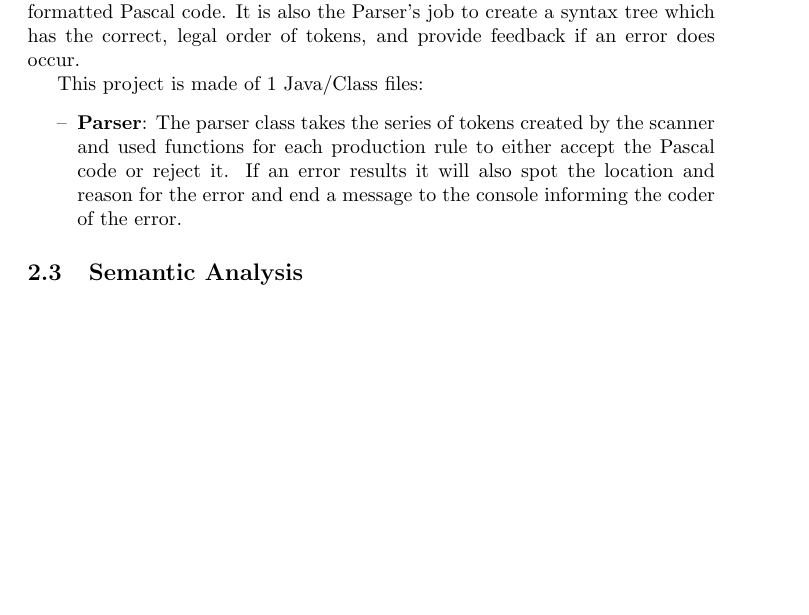
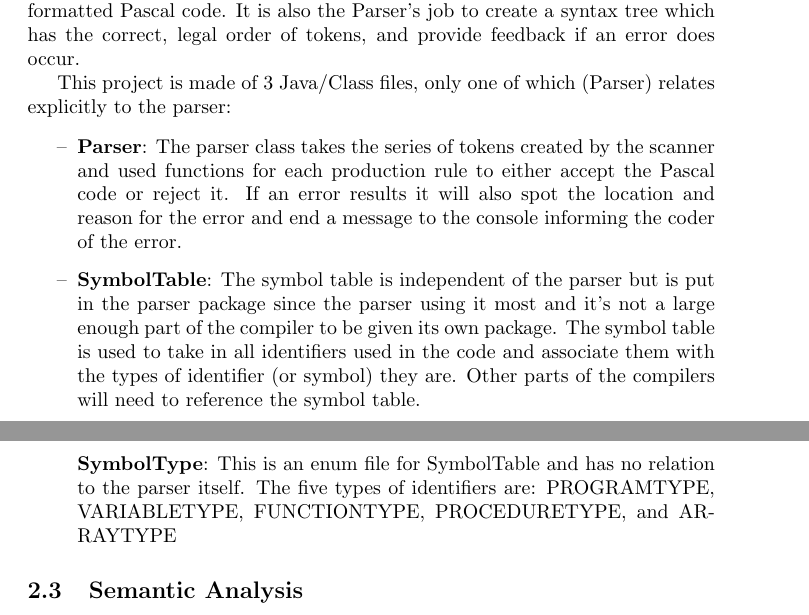
Before and after one commit to cryptojojo/Mini-Pascal-to-Mips-Compiler, a LaTeX document (Documentation/SDD.tex): part of page 2 of 3 before the commit and two parts of pages 2 and 3 of 3 after it, the two joined at a grey line, cut so that both start at the same text, the shorter picture padded with empty space. Compiled offline with pdfLaTeX.

Commit message:
Added the symbol table to the SDD - need to update change log

```diff
--- a/Documentation/SDD.tex
+++ b/Documentation/SDD.tex
@@ -64,12 +64,17 @@ Illegal symbols and sequences not accepted by our simple pascal compiler will ha
 
 The parser takes the tokens from the scanner and verifies whether it is correctly formatted Pascal code. It is also the Parser’s job to create a syntax tree which has the correct, legal order of tokens, and provide feedback if an error does occur.
 
-This project is made of 1 Java/Class files:
+This project is made of 3 Java/Class files, only one of which (Parser) relates explicitly to the parser:
 
 \begin{itemize}
 
 \item
 \textbf{Parser}: The parser class takes the series of tokens created by the scanner and used functions for each production rule to either accept the Pascal code or reject it. If an error results it will also spot the location and reason for the error and end a message to the console informing the coder of the error.
+
+\item
+\textbf{SymbolTable}: The symbol table is independent of the parser but is put in the parser package since the parser using it most and it’s not a large enough part of the compiler to be given its own package. The symbol table is used to take in all identifiers used in the code and associate them with the types of identifier (or symbol) they are. Other parts of the compilers will need to reference the symbol table.
+
+\textbf{SymbolType}: This is an enum file for SymbolTable and has no relation to the parser itself. The five types of identifiers are: PROGRAMTYPE, VARIABLETYPE, FUNCTIONTYPE, PROCEDURETYPE, and ARRAYTYPE
 
 \end{itemize}
 
```
Also changed, not shown: Documentation/SDD.pdf, 2 other files.
